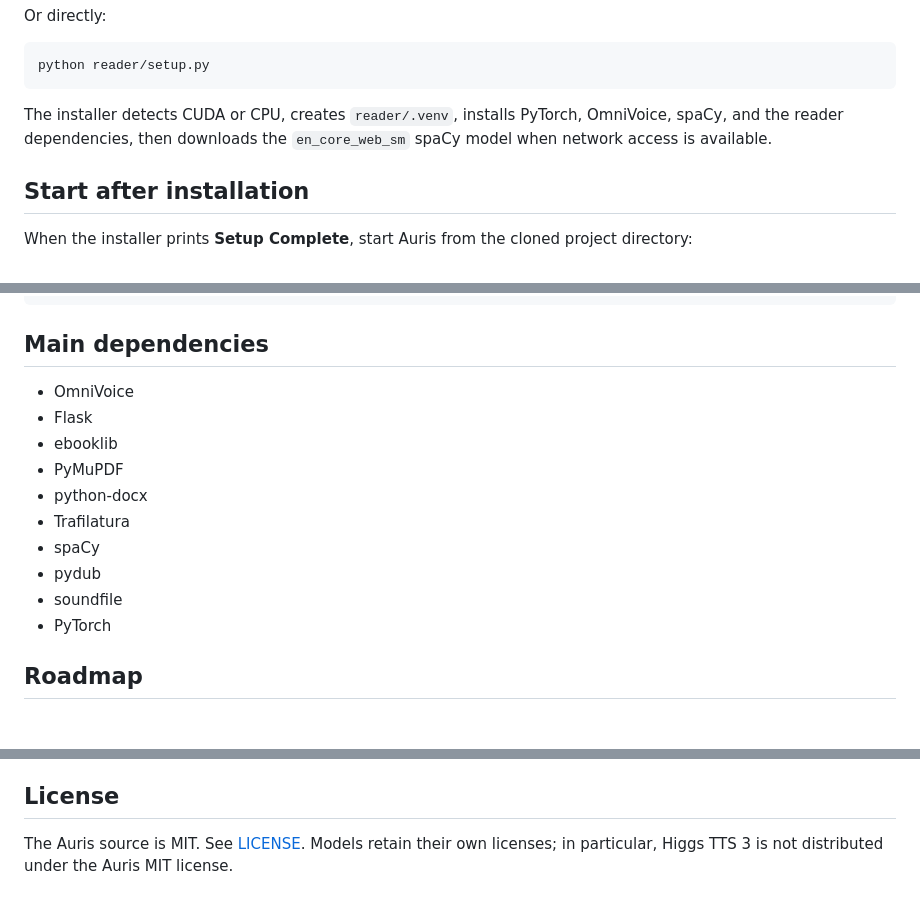
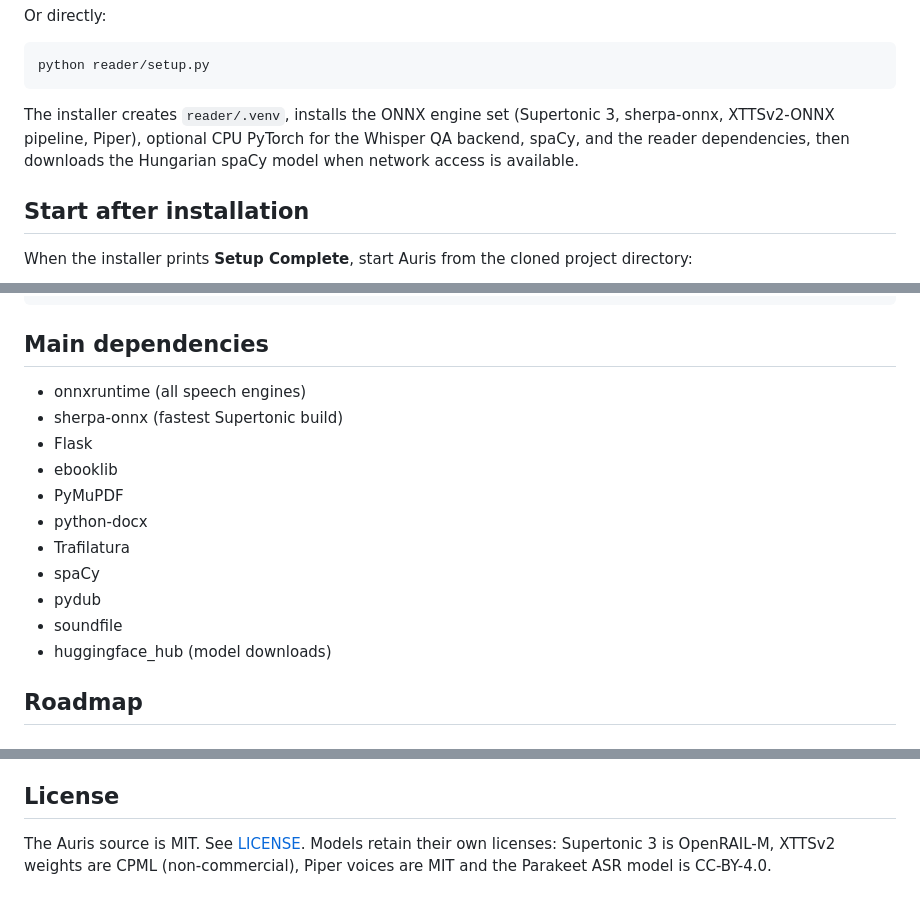
Before and after one commit to gaiagent0/Auris, a Markdown page: README.md, 3 parts joined by grey strips. Drawn GitHub-style.

````diff
--- a/README.md
+++ b/README.md
@@ -196,7 +192,7 @@ Or directly:
 python reader/setup.py
 ```
 
-The installer detects CUDA or CPU, creates `reader/.venv`, installs PyTorch, OmniVoice, spaCy, and the reader dependencies, then downloads the `en_core_web_sm` spaCy model when network access is available.
+The installer creates `reader/.venv`, installs the ONNX engine set (Supertonic 3, sherpa-onnx, XTTSv2-ONNX pipeline, Piper), optional CPU PyTorch for the Whisper QA backend, spaCy, and the reader dependencies, then downloads the Hungarian spaCy model when network access is available.
 
 ## Start after installation
 
@@ -489,7 +443,8 @@ Auris/
 
 ## Main dependencies
 
-- OmniVoice
+- onnxruntime (all speech engines)
+- sherpa-onnx (fastest Supertonic build)
 - Flask
 - ebooklib
 - PyMuPDF
@@ -498,7 +453,7 @@ Auris/
 - spaCy
 - pydub
 - soundfile
-- PyTorch
+- huggingface_hub (model downloads)
 
 ## Roadmap
 
@@ -521,5 +476,5 @@ This would fix the main remaining gap: narration sentences that carry emotional
 ## License
 
 The Auris source is MIT. See [LICENSE](LICENSE). Models retain their own
-licenses; in particular, Higgs TTS 3 is not distributed under the Auris MIT
-license.
+licenses: Supertonic 3 is OpenRAIL-M, XTTSv2 weights are CPML
+(non-commercial), Piper voices are MIT and the Parakeet ASR model is CC-BY-4.0.
````
Also changed, not shown: other parts of README.md (+58 -104 lines), CHANGELOG.md (+39 -0 lines), docs/windows-desktop.md (+39 -41 lines).
